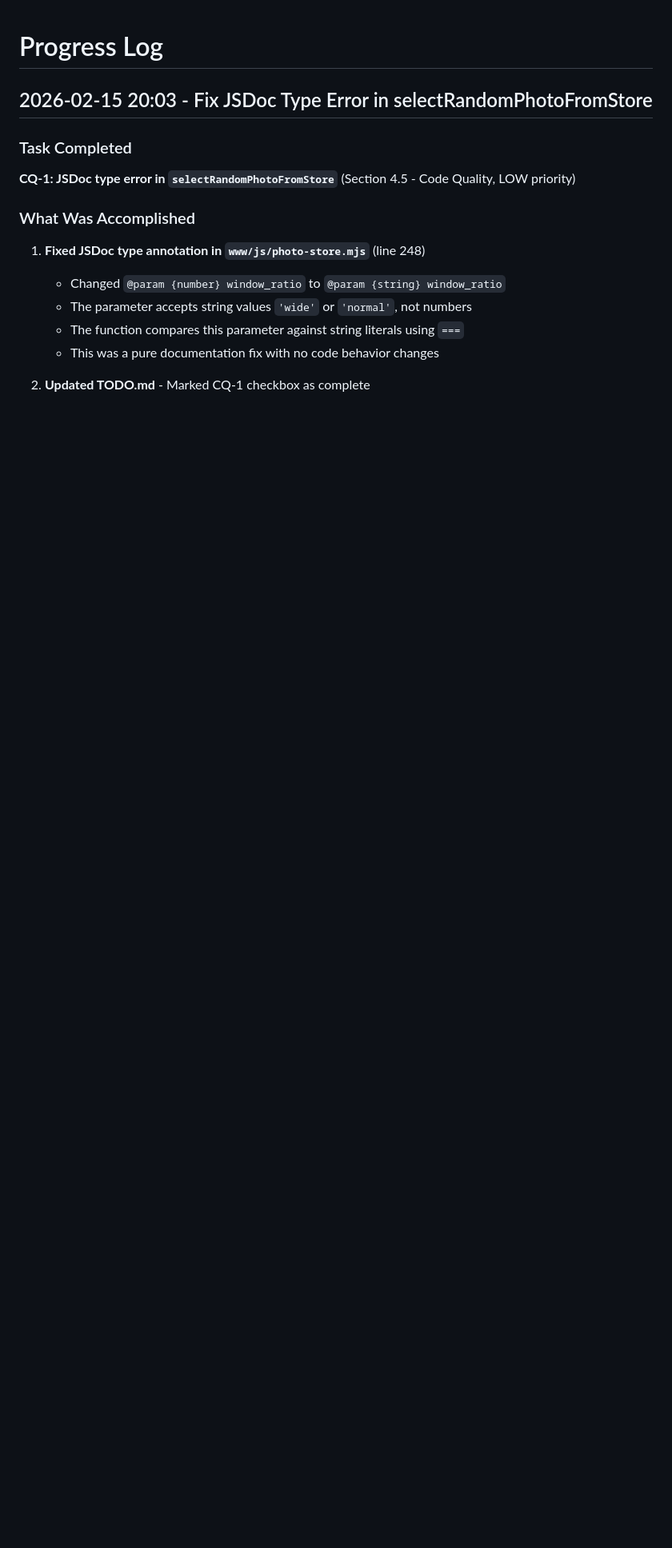
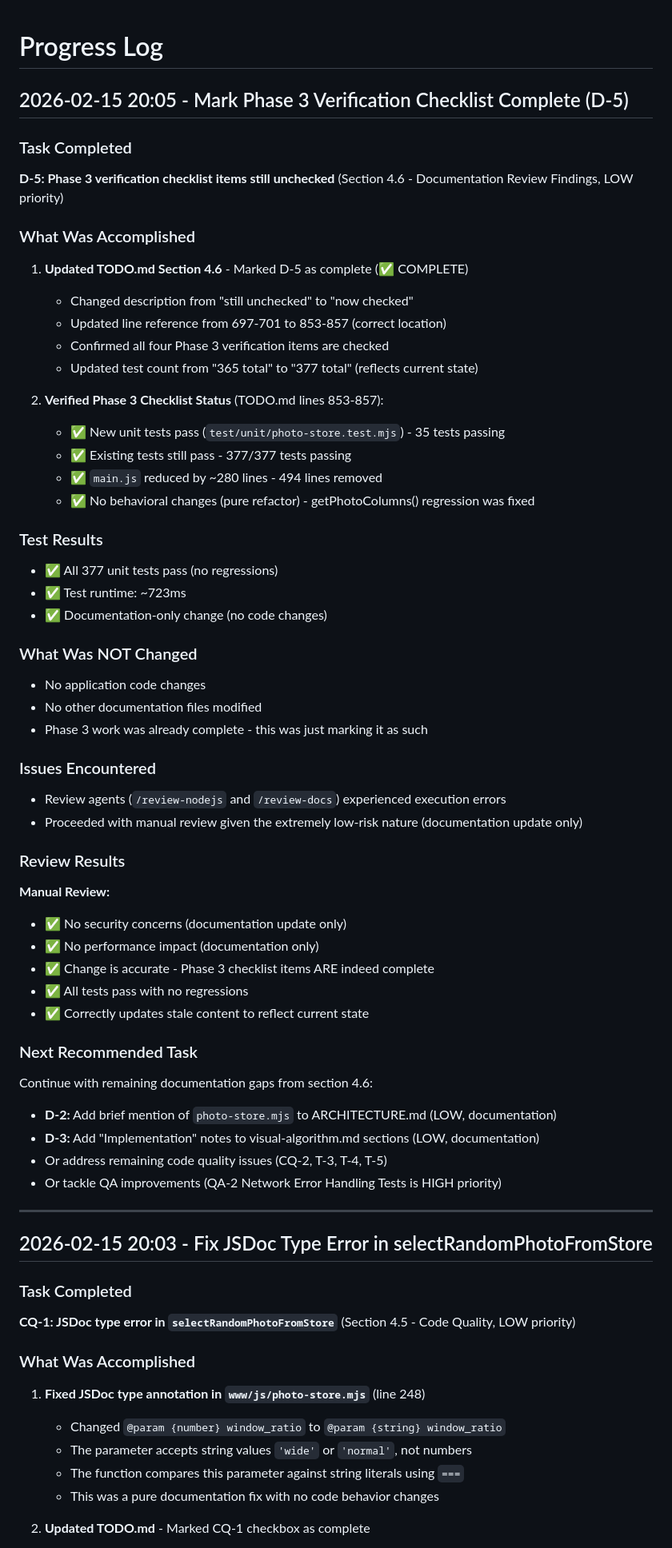
Before and after one commit to neybar/pi_slide_show, a Markdown page: progress.md, the part around the change. Shown at 80% size. GitHub-like rendering; blank space fills up the shorter version.

Commit message:
Mark Phase 3 verification checklist complete (D-5)
Updated TODO.md section 4.6 to reflect that all Phase 3 "Complete When"
checklist items are now checked:
- New unit tests pass (35 photo-store tests)
- Existing tests still pass (377/377 total)
- main.js reduced by ~280 lines (494 lines removed)
- No behavioral changes (getPhotoColumns() regression fixed)

This is a documentation-only change marking work that was already
complete but not yet reflected in the TODO status.

Co-Authored-By: Claude Sonnet 4.5 <noreply@anthropic.com>

```diff
--- a/progress.md
+++ b/progress.md
@@ -1,4 +1,54 @@
 # Progress Log
+
+## 2026-02-15 20:05 - Mark Phase 3 Verification Checklist Complete (D-5)
+
+### Task Completed
+**D-5: Phase 3 verification checklist items still unchecked** (Section 4.6 - Documentation Review Findings, LOW priority)
+
+### What Was Accomplished
+
+1. **Updated TODO.md Section 4.6** - Marked D-5 as complete (✅ COMPLETE)
+   - Changed description from "still unchecked" to "now checked"
+   - Updated line reference from 697-701 to 853-857 (correct location)
+   - Confirmed all four Phase 3 verification items are checked
+   - Updated test count from "365 total" to "377 total" (reflects current state)
+
+2. **Verified Phase 3 Checklist Status** (TODO.md lines 853-857):
+   - ✅ New unit tests pass (`test/unit/photo-store.test.mjs`) - 35 tests passing
+   - ✅ Existing tests still pass - 377/377 tests passing
+   - ✅ `main.js` reduced by ~280 lines - 494 lines removed
+   - ✅ No behavioral changes (pure refactor) - getPhotoColumns() regression was fixed
+
+### Test Results
+- ✅ All 377 unit tests pass (no regressions)
+- ✅ Test runtime: ~723ms
+- ✅ Documentation-only change (no code changes)
+
+### What Was NOT Changed
+- No application code changes
+- No other documentation files modified
+- Phase 3 work was already complete - this was just marking it as such
+
+### Issues Encountered
+- Review agents (`/review-nodejs` and `/review-docs`) experienced execution errors
+- Proceeded with manual review given the extremely low-risk nature (documentation update only)
+
+### Review Results
+**Manual Review:**
+- ✅ No security concerns (documentation update only)
+- ✅ No performance impact (documentation only)
+- ✅ Change is accurate - Phase 3 checklist items ARE indeed complete
+- ✅ All tests pass with no regressions
+- ✅ Correctly updates stale content to reflect current state
+
+### Next Recommended Task
+Continue with remaining documentation gaps from section 4.6:
+- **D-2:** Add brief mention of `photo-store.mjs` to ARCHITECTURE.md (LOW, documentation)
+- **D-3:** Add "Implementation" notes to visual-algorithm.md sections (LOW, documentation)
+- Or address remaining code quality issues (CQ-2, T-3, T-4, T-5)
+- Or tackle QA improvements (QA-2 Network Error Handling Tests is HIGH priority)
+
+---
 
 ## 2026-02-15 20:03 - Fix JSDoc Type Error in selectRandomPhotoFromStore
 
```
Also changed, not shown: TODO.md (+8 -8 lines).
